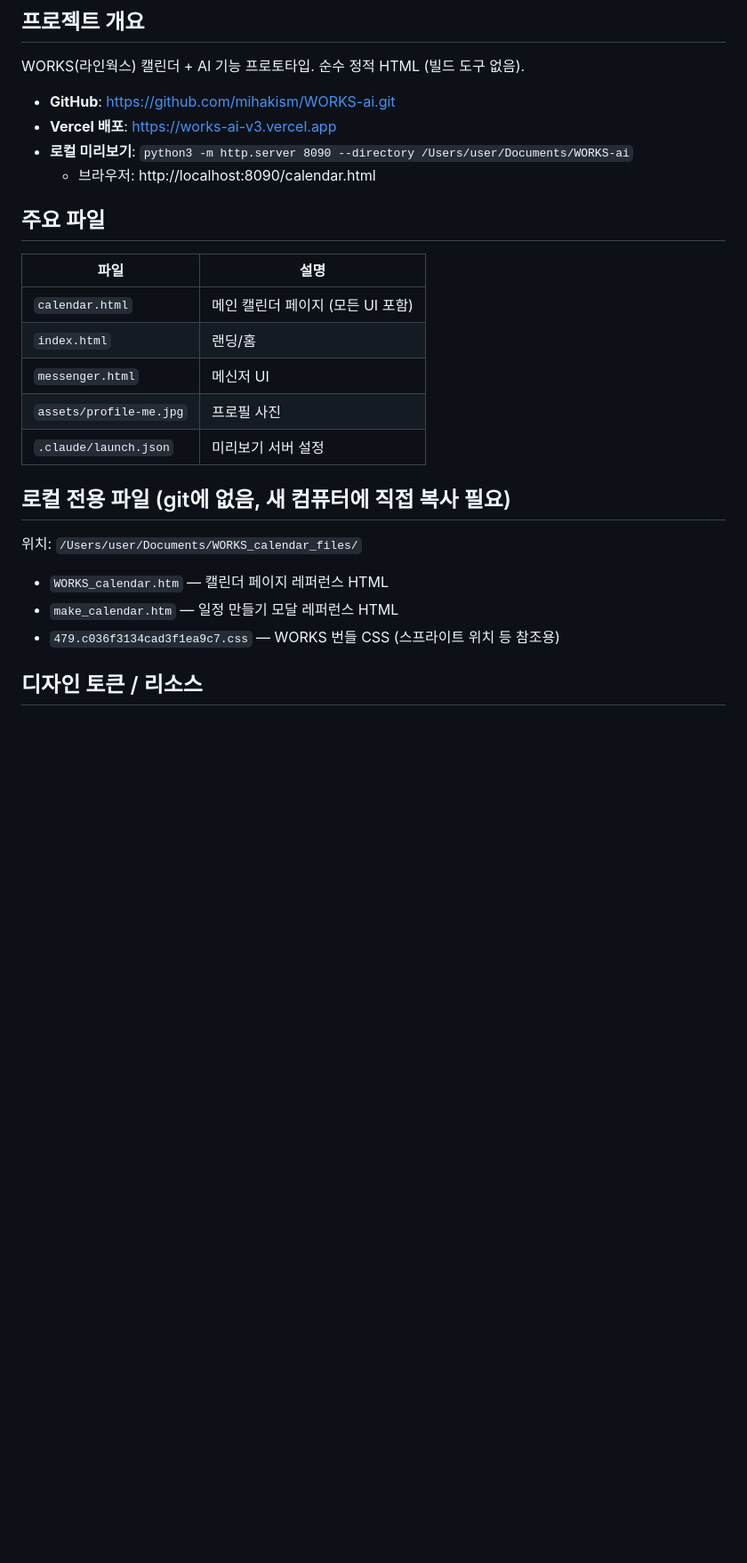
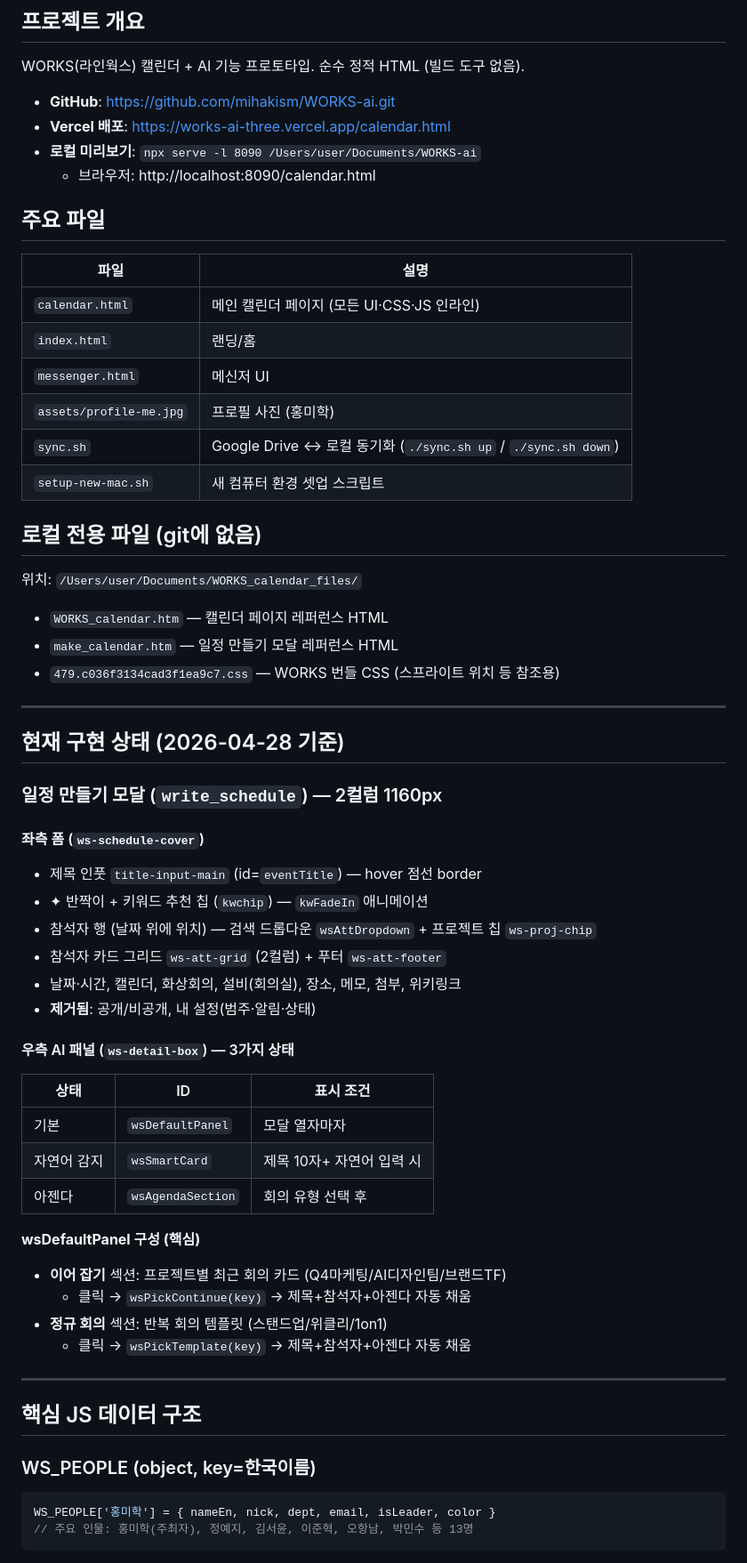
Before and after one commit to mihakism/WORKS-ai, a Markdown page: CLAUDE.md, the part around one of its changes. Shown at 89% size. Rendered like a GitHub page; blank space fills up the shorter version.

````diff
--- a/CLAUDE.md
+++ b/CLAUDE.md
@@ -4,23 +4,59 @@
 WORKS(라인웍스) 캘린더 + AI 기능 프로토타입. 순수 정적 HTML (빌드 도구 없음).
 
 - **GitHub**: https://github.com/mihakism/WORKS-ai.git
-- **Vercel 배포**: https://works-ai-v3.vercel.app
-- **로컬 미리보기**: `python3 -m http.server 8090 --directory /Users/user/Documents/WORKS-ai`
+- **Vercel 배포**: https://works-ai-three.vercel.app/calendar.html
+- **로컬 미리보기**: `npx serve -l 8090 /Users/user/Documents/WORKS-ai`
   - 브라우저: http://localhost:8090/calendar.html
 
 ## 주요 파일
 | 파일 | 설명 |
 |------|------|
-| `calendar.html` | 메인 캘린더 페이지 (모든 UI 포함) |
+| `calendar.html` | 메인 캘린더 페이지 (모든 UI·CSS·JS 인라인) |
 | `index.html` | 랜딩/홈 |
 | `messenger.html` | 메신저 UI |
-| `assets/profile-me.jpg` | 프로필 사진 |
-| `.claude/launch.json` | 미리보기 서버 설정 |
+| `assets/profile-me.jpg` | 프로필 사진 (홍미학) |
+| `sync.sh` | Google Drive ↔ 로컬 동기화 (`./sync.sh up` / `./sync.sh down`) |
+| `setup-new-mac.sh` | 새 컴퓨터 환경 셋업 스크립트 |
 
-## 로컬 전용 파일 (git에 없음, 새 컴퓨터에 직접 복사 필요)
+## 로컬 전용 파일 (git에 없음)
 위치: `/Users/user/Documents/WORKS_calendar_files/`
 - `WORKS_calendar.htm` — 캘린더 페이지 레퍼런스 HTML
 - `make_calendar.htm` — 일정 만들기 모달 레퍼런스 HTML
 - `479.c036f3134cad3f1ea9c7.css` — WORKS 번들 CSS (스프라이트 위치 등 참조용)
 
-## 디자인 토큰 / 리소스
+---
+
+## 현재 구현 상태 (2026-04-28 기준)
+
+### 일정 만들기 모달 (`write_schedule`) — 2컬럼 1160px
+#### 좌측 폼 (`ws-schedule-cover`)
+- 제목 인풋 `title-input-main` (id=`eventTitle`) — hover 점선 border
+- ✦ 반짝이 + 키워드 추천 칩 (`kwchip`) — `kwFadeIn` 애니메이션
+- 참석자 행 (날짜 위에 위치) — 검색 드롭다운 `wsAttDropdown` + 프로젝트 칩 `ws-proj-chip`
+- 참석자 카드 그리드 `ws-att-grid` (2컬럼) + 푸터 `ws-att-footer`
+- 날짜·시간, 캘린더, 화상회의, 설비(회의실), 장소, 메모, 첨부, 위키링크
+- **제거됨**: 공개/비공개, 내 설정(범주·알림·상태)
+
+#### 우측 AI 패널 (`ws-detail-box`) — 3가지 상태
+| 상태 | ID | 표시 조건 |
+|------|----|----------|
+| 기본 | `wsDefaultPanel` | 모달 열자마자 |
+| 자연어 감지 | `wsSmartCard` | 제목 10자+ 자연어 입력 시 |
+| 아젠다 | `wsAgendaSection` | 회의 유형 선택 후 |
+
+**wsDefaultPanel 구성 (핵심)**
+- **이어 잡기** 섹션: 프로젝트별 최근 회의 카드 (Q4마케팅/AI디자인팀/브랜드TF)
+  - 클릭 → `wsPickContinue(key)` → 제목+참석자+아젠다 자동 채움
+- **정규 회의** 섹션: 반복 회의 템플릿 (스탠드업/위클리/1on1)
+  - 클릭 → `wsPickTemplate(key)` → 제목+참석자+아젠다 자동 채움
+
+---
+
+## 핵심 JS 데이터 구조
+
+### WS_PEOPLE (object, key=한국이름)
+```js
+WS_PEOPLE['홍미학'] = { nameEn, nick, dept, email, isLeader, color }
+// 주요 인물: 홍미학(주최자), 정예지, 김서윤, 이준혁, 오항남, 박민수 등 13명
+```
+
````
Also changed, not shown: other parts of CLAUDE.md (+66 -67 lines).
